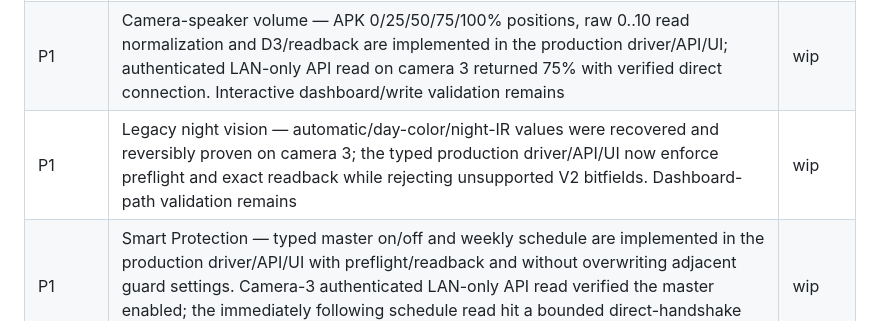
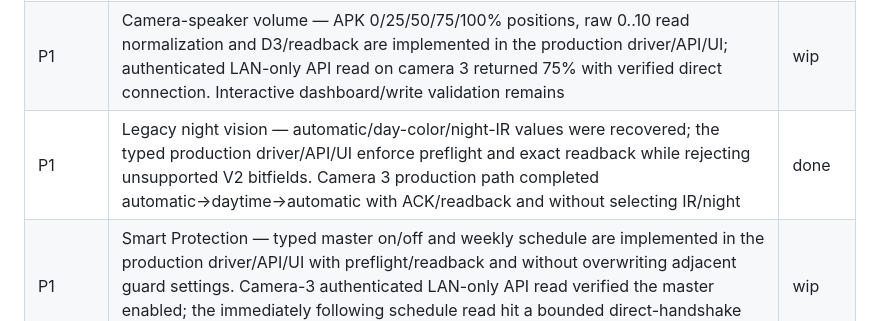
Before and after one commit to lucas-fsousa/CommunityCamGuard, a Markdown page: ROADMAP.md, the part around the change. Rendered like a GitHub page.

```diff
--- a/ROADMAP.md
+++ b/ROADMAP.md
@@ -78,7 +78,7 @@ above.
 | P1 | Map and expose the camera's **selectable siren sound/effect** — production now includes the sanitized type-4 catalogue, bounded C0/C1 fragment/session flow, independent memory-safe QuickLZ level-2 decoder, generic dynamic-option API/UI and guarded selection with fresh-catalogue resolution, preflight and readback. Camera 3 returned all four Portuguese effects through both the production service and the authenticated LAN-only HTTP route; its already-active `Zumbido 1` key passed idempotently without a write or playback. Remaining: interactive validation in the rebuilt dashboard and one daytime reversible change/restore | wip |
 | P1 | Complete browser microphone → AMR-NB mode 7/8 kHz → camera speaker two-way audio; legacy P2P transport and codec now reproduce the native app, physical intelligibility confirmation pending | wip |
 | P1 | Camera-speaker volume — APK 0/25/50/75/100% positions, raw 0..10 read normalization and D3/readback are implemented in the production driver/API/UI; authenticated LAN-only API read on camera 3 returned 75% with verified direct connection. Interactive dashboard/write validation remains | wip |
-| P1 | Legacy night vision — automatic/day-color/night-IR values were recovered and reversibly proven on camera 3; the typed production driver/API/UI now enforce preflight and exact readback while rejecting unsupported V2 bitfields. Dashboard-path validation remains | wip |
+| P1 | Legacy night vision — automatic/day-color/night-IR values were recovered; the typed production driver/API/UI enforce preflight and exact readback while rejecting unsupported V2 bitfields. Camera 3 production path completed automatic→daytime→automatic with ACK/readback and without selecting IR/night | done |
 | P1 | Smart Protection — typed master on/off and weekly schedule are implemented in the production driver/API/UI with preflight/readback and without overwriting adjacent guard settings. Camera-3 authenticated LAN-only API read verified the master enabled; the immediately following schedule read hit a bounded direct-handshake failure, so schedule/dashboard validation remains | wip |
 | P1 | Integrate proven P2P controls into reusable backend/Docker drivers — reflector, orientation and bounded siren pulse are isolated feature modules with typed LAN-only API/UI surfaces addressed by opaque `camera_id`. Explicit stale-session renewal is bounded to one retry and uses only the encrypted native account; concurrent operations are rejected per camera instead of racing constrained P2P sessions. Camera 3 reflector read and reversible orientation cycle are production-validated; bounded siren validation remains | wip |
 | P1 | Production P2P bootstrap, direct route proof and allowlisted thing-model reads — encrypted enrollment, list/certification, inventory, heartbeat, A4/A3, CA/CB and B7 | done |
```
Also changed, not shown: docs/internal/0024-driver-owned-controls-and-vendor-packages.md (+2 -0 lines).
